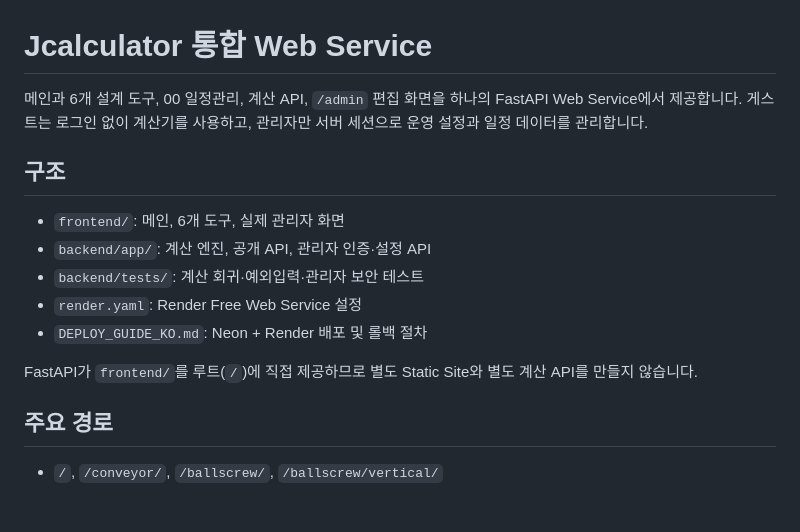
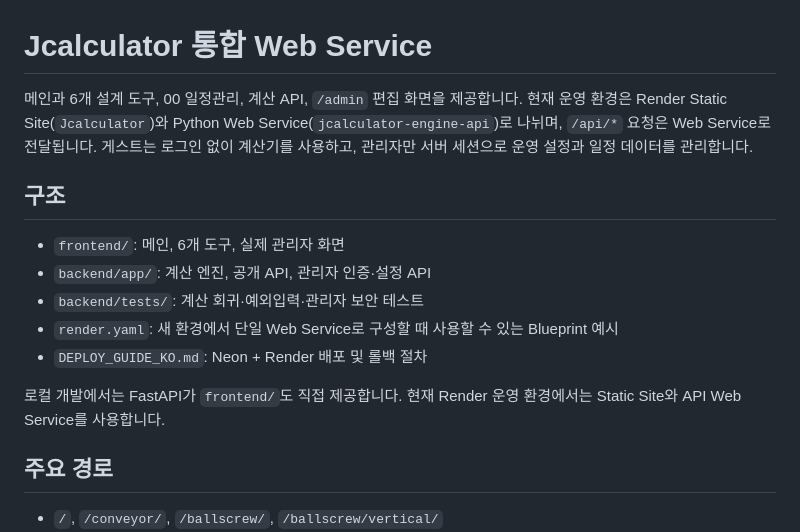
Before and after one commit to wjdwls6063-byte/Jcalculator, a Markdown page: README.md, the part around the change. Drawn GitHub-style; blank space fills up the shorter version.

```diff
--- a/README.md
+++ b/README.md
@@ -1,16 +1,16 @@
 # Jcalculator 통합 Web Service
 
-메인과 6개 설계 도구, 00 일정관리, 계산 API, `/admin` 편집 화면을 하나의 FastAPI Web Service에서 제공합니다. 게스트는 로그인 없이 계산기를 사용하고, 관리자만 서버 세션으로 운영 설정과 일정 데이터를 관리합니다.
+메인과 6개 설계 도구, 00 일정관리, 계산 API, `/admin` 편집 화면을 제공합니다. 현재 운영 환경은 Render Static Site(`Jcalculator`)와 Python Web Service(`jcalculator-engine-api`)로 나뉘며, `/api/*` 요청은 Web Service로 전달됩니다. 게스트는 로그인 없이 계산기를 사용하고, 관리자만 서버 세션으로 운영 설정과 일정 데이터를 관리합니다.
 
 ## 구조
 
 - `frontend/`: 메인, 6개 도구, 실제 관리자 화면
 - `backend/app/`: 계산 엔진, 공개 API, 관리자 인증·설정 API
 - `backend/tests/`: 계산 회귀·예외입력·관리자 보안 테스트
-- `render.yaml`: Render Free Web Service 설정
+- `render.yaml`: 새 환경에서 단일 Web Service로 구성할 때 사용할 수 있는 Blueprint 예시
 - `DEPLOY_GUIDE_KO.md`: Neon + Render 배포 및 롤백 절차
 
-FastAPI가 `frontend/`를 루트(`/`)에 직접 제공하므로 별도 Static Site와 별도 계산 API를 만들지 않습니다.
+로컬 개발에서는 FastAPI가 `frontend/`도 직접 제공합니다. 현재 Render 운영 환경에서는 Static Site와 API Web Service를 사용합니다.
 
 ## 주요 경로
 
```
Also changed, not shown: DEPLOY_GUIDE_KO.md (+10 -8 lines).
